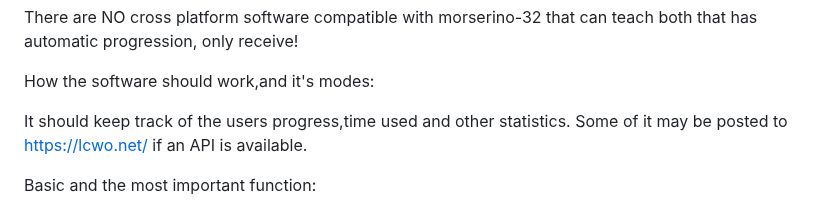
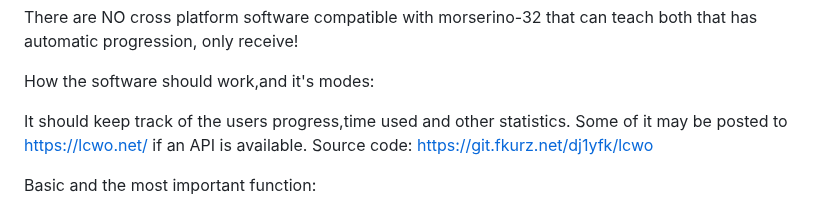
Before and after one commit to Supermagnum/SuperKoch, a Markdown page: README.md, the part around the change. Rendered like a GitHub page.

```diff
--- a/README.md
+++ b/README.md
@@ -39,7 +39,8 @@ There are NO cross platform software compatible with morserino-32 that can teach
 
 How the software should work,and it's modes:
 
-It should keep track of the users progress,time used and other statistics. Some of it may be posted to https://lcwo.net/ if an API is available.
+It should keep track of the users progress,time used and other statistics. Some of it may be posted to https://lcwo.net/ if an API is available. Source code:
+https://git.fkurz.net/dj1yfk/lcwo
 
 Basic and the most important function:
 
```
